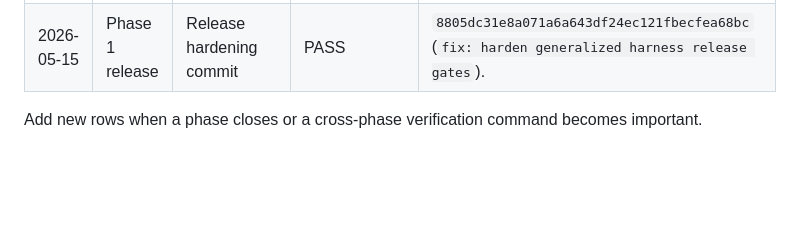
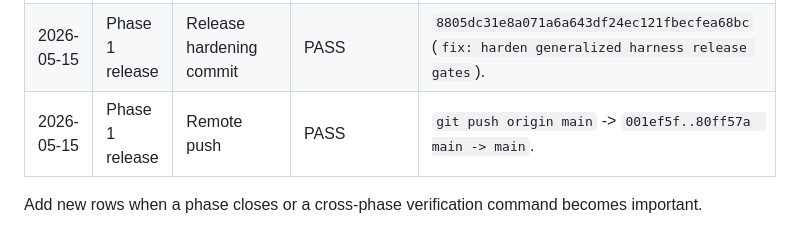
Before and after one commit to hjung3113/general-low-reasoning-agent-harness, a Markdown page: .planning/VERIFICATION.md, the part around the change. Drawn GitHub-style; blank space fills up the shorter version.

Commit message:
docs: record release push evidence

```diff
--- a/.planning/VERIFICATION.md
+++ b/.planning/VERIFICATION.md
@@ -18,5 +18,6 @@
 | 2026-05-15 | Phase 1 release | Target release smoke matrix | PASS | `python3 scripts/release_smoke_test.py` covers core, OpenCode, Roo, both, python-analysis, dotnet-etl, web, and all-packs. |
 | 2026-05-15 | Phase 1 release | Pre-push adversarial review | BLOCKED THEN ADDRESSED | Subagent `019e2782-6d80-7453-8af9-c20501d1a8d9` found missing ledger evidence, placeholder verification, and missing `check --worktree` tests; follow-up changes addressed all three. |
 | 2026-05-15 | Phase 1 release | Release hardening commit | PASS | `8805dc31e8a071a6a643df24ec121fbecfea68bc` (`fix: harden generalized harness release gates`). |
+| 2026-05-15 | Phase 1 release | Remote push | PASS | `git push origin main` -> `001ef5f..80ff57a  main -> main`. |
 
 Add new rows when a phase closes or a cross-phase verification command becomes important.
```
Also changed, not shown: 1 other file.
